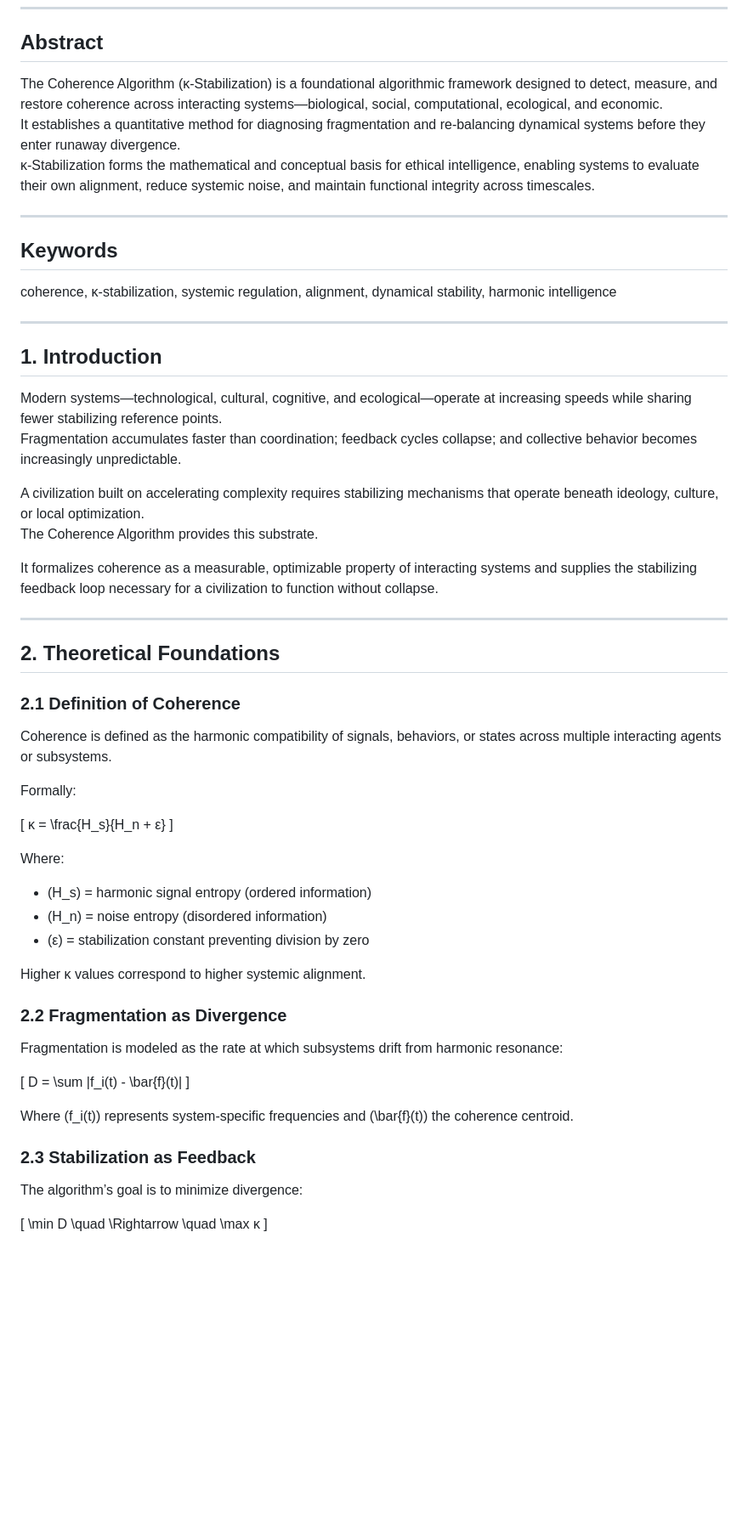
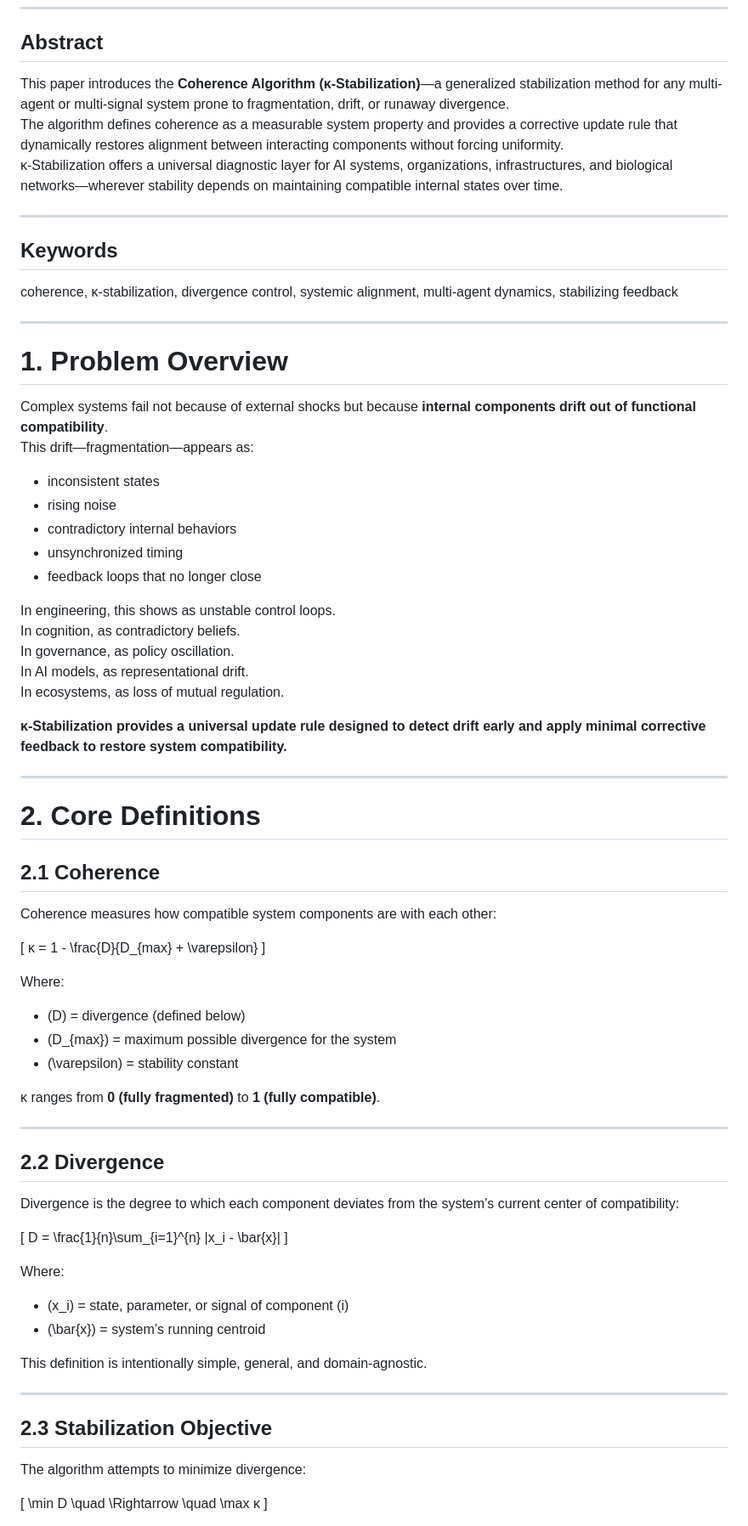
Before and after one commit to quantumquantara-arch/nadine-squires-research, a Markdown page: papers/09-new-algorithms-for-civilization/01-coherence-algorithm.md, the part around one of its changes. Shown at 85% size. Drawn GitHub-style; blank space fills up the shorter version.

```diff
--- a/papers/09-new-algorithms-for-civilization/01-coherence-algorithm.md
+++ b/papers/09-new-algorithms-for-civilization/01-coherence-algorithm.md
@@ -7,58 +7,73 @@
 ---
 
 ## Abstract
-The Coherence Algorithm (κ-Stabilization) is a foundational algorithmic framework designed to detect, measure, and restore coherence across interacting systems—biological, social, computational, ecological, and economic.
-It establishes a quantitative method for diagnosing fragmentation and re-balancing dynamical systems before they enter runaway divergence.
-κ-Stabilization forms the mathematical and conceptual basis for ethical intelligence, enabling systems to evaluate their own alignment, reduce systemic noise, and maintain functional integrity across timescales.
+This paper introduces the **Coherence Algorithm (κ-Stabilization)**—a generalized stabilization method for any multi-agent or multi-signal system prone to fragmentation, drift, or runaway divergence.
+The algorithm defines coherence as a measurable system property and provides a corrective update rule that dynamically restores alignment between interacting components without forcing uniformity.
+κ-Stabilization offers a universal diagnostic layer for AI systems, organizations, infrastructures, and biological networks—wherever stability depends on maintaining compatible internal states over time.
 
 ---
 
 ## Keywords
-coherence, κ-stabilization, systemic regulation, alignment, dynamical stability, harmonic intelligence
+coherence, κ-stabilization, divergence control, systemic alignment, multi-agent dynamics, stabilizing feedback
 
 ---
 
-## 1. Introduction
-Modern systems—technological, cultural, cognitive, and ecological—operate at increasing speeds while sharing fewer stabilizing reference points.
-Fragmentation accumulates faster than coordination; feedback cycles collapse; and collective behavior becomes increasingly unpredictable.
+# 1. Problem Overview
+Complex systems fail not because of external shocks but because **internal components drift out of functional compatibility**.
+This drift—fragmentation—appears as:
 
-A civilization built on accelerating complexity requires stabilizing mechanisms that operate beneath ideology, culture, or local optimization.
-The Coherence Algorithm provides this substrate.
+- inconsistent states
+- rising noise
+- contradictory internal behaviors
+- unsynchronized timing
+- feedback loops that no longer close
 
-It formalizes coherence as a measurable, optimizable property of interacting systems and supplies the stabilizing feedback loop necessary for a civilization to function without collapse.
+In engineering, this shows as unstable control loops.
+In cognition, as contradictory beliefs.
+In governance, as policy oscillation.
+In AI models, as representational drift.
+In ecosystems, as loss of mutual regulation.
+
+**κ-Stabilization provides a universal update rule designed to detect drift early and apply minimal corrective feedback to restore system compatibility.**
 
 ---
 
-## 2. Theoretical Foundations
+# 2. Core Definitions
 
-### 2.1 Definition of Coherence
-Coherence is defined as the harmonic compatibility of signals, behaviors, or states across multiple interacting agents or subsystems.
-
-Formally:
+## 2.1 Coherence
+Coherence measures how compatible system components are with each other:
 
 \[
-κ = \frac{H_s}{H_n + ε}
+κ = 1 - \frac{D}{D_{max} + \varepsilon}
 \]
 
 Where:
 
-- \(H_s\) = harmonic signal entropy (ordered information)
-- \(H_n\) = noise entropy (disordered information)
-- \(ε\) = stabilization constant preventing division by zero
+- \(D\) = divergence (defined below)
+- \(D_{max}\) = maximum possible divergence for the system
+- \(\varepsilon\) = stability constant
 
-Higher κ values correspond to higher systemic alignment.
+κ ranges from **0 (fully fragmented)** to **1 (fully compatible)**.
 
-### 2.2 Fragmentation as Divergence
-Fragmentation is modeled as the rate at which subsystems drift from harmonic resonance:
+---
+
+## 2.2 Divergence
+Divergence is the degree to which each component deviates from the system’s current center of compatibility:
 
 \[
-D = \sum |f_i(t) - \bar{f}(t)|
+D = \frac{1}{n}\sum_{i=1}^{n} |x_i - \bar{x}|
 \]
 
-Where \(f_i(t)\) represents system-specific frequencies and \(\bar{f}(t)\) the coherence centroid.
+Where:
+- \(x_i\) = state, parameter, or signal of component \(i\)
+- \(\bar{x}\) = system’s running centroid
 
-### 2.3 Stabilization as Feedback
-The algorithm’s goal is to minimize divergence:
+This definition is intentionally simple, general, and domain-agnostic.
+
+---
+
+## 2.3 Stabilization Objective
+The algorithm attempts to minimize divergence:
 
 \[
 \min D \quad \Rightarrow \quad \max κ
```
Also changed, not shown: other parts of papers/09-new-algorithms-for-civilization/01-coherence-algorithm.md (+130 -107 lines).
